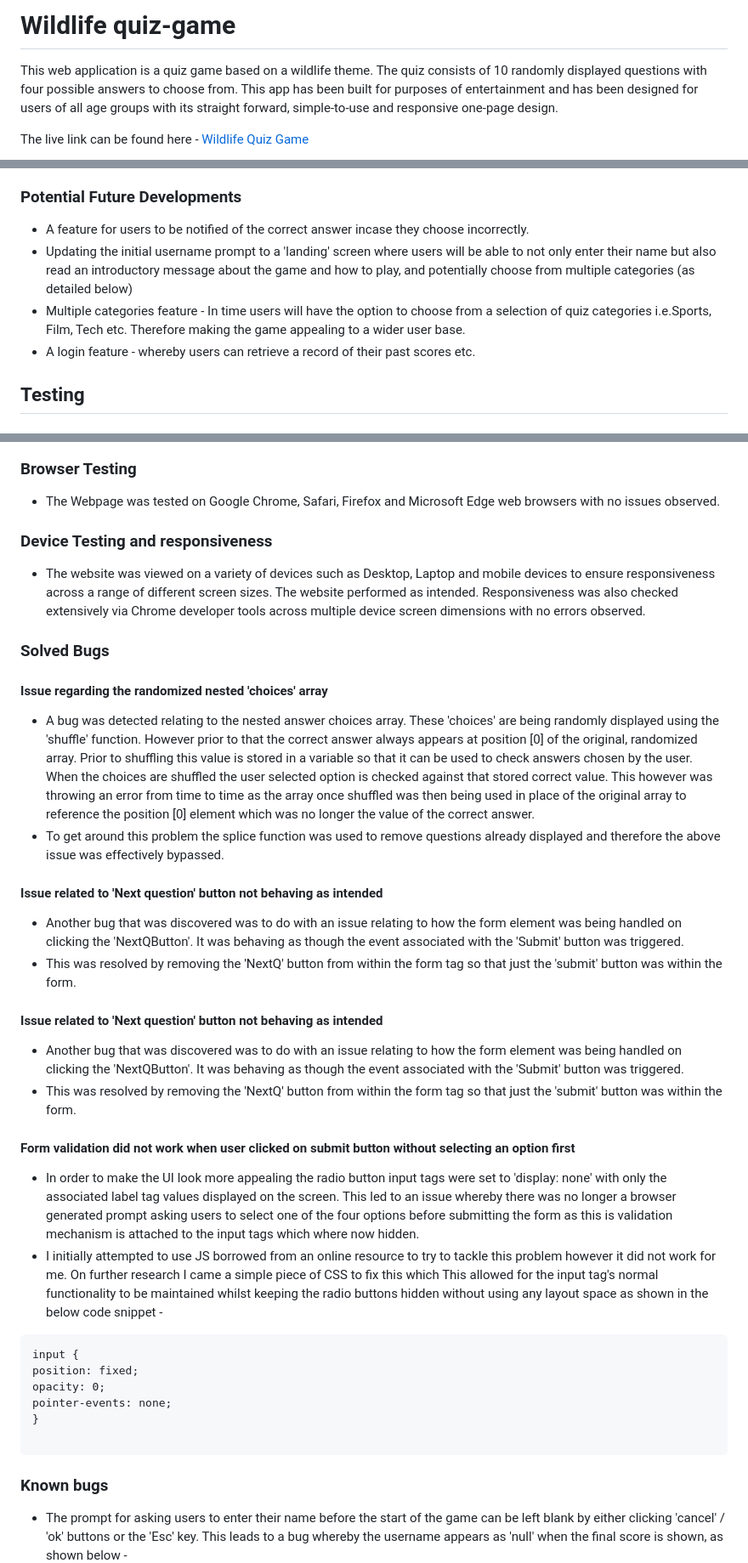
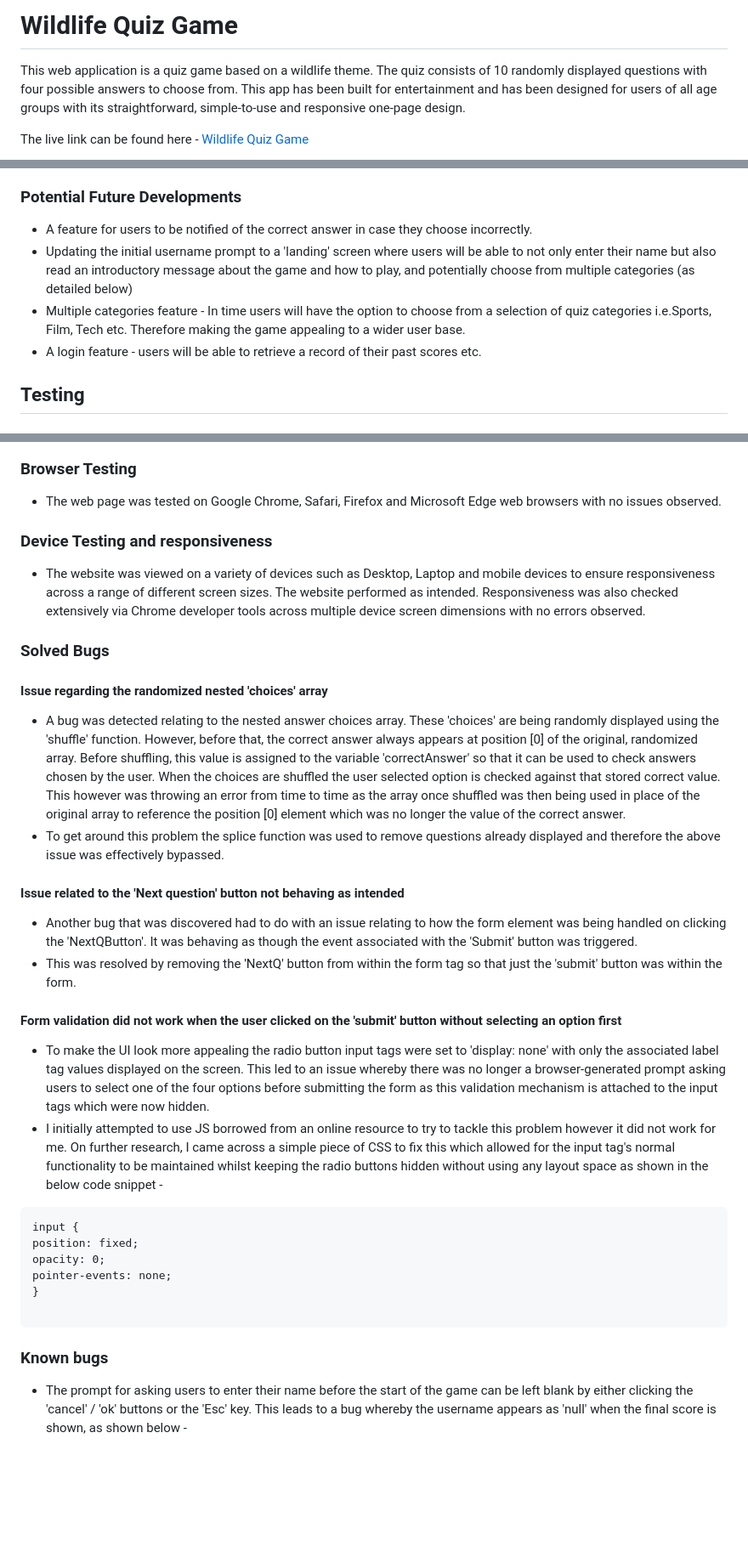
Before and after one commit to kun-shukla/ci-p2-quiz-game, a Markdown page: README.md, 3 parts joined by grey strips. Shown: that part at 85% size. GitHub-like rendering; blank space fills up the shorter version.

Commit message:
Spell checking of readme file

````diff
--- a/README.md
+++ b/README.md
@@ -1,6 +1,6 @@
-# Wildlife quiz-game
+# Wildlife Quiz Game
 
-This web application is a quiz game based on a wildlife theme. The quiz consists of 10 randomly displayed questions with four possible answers to choose from. This app has been built for purposes of entertainment and has been designed for users of all age groups with its straight forward, simple-to-use and responsive one-page design.
+This web application is a quiz game based on a wildlife theme. The quiz consists of 10 randomly displayed questions with four possible answers to choose from. This app has been built for entertainment and has been designed for users of all age groups with its straightforward, simple-to-use and responsive one-page design.
 
 The live link can be found here - [Wildlife Quiz Game](https://kun-shukla.github.io/ci-p2-quiz-game/)
 
@@ -38,10 +38,10 @@ Once the user has clicked on the 'Submit answer' button (in the previous screens
 Once the last question has been answered (depicting an incorrect answer in this example) the question counter display text changes to 'quiz complete', below the user inputted name is displayed along with a message displaying their final score. In addition to this, the 'next question' and 'refresh' buttons are replaced with a 'play again!' button.
 
 ### Potential Future Developments
-- A feature for users to be notified of the correct answer incase they choose incorrectly.
+- A feature for users to be notified of the correct answer in case they choose incorrectly.
 - Updating the initial username prompt to a 'landing' screen where users will be able to not only enter their name but also read an introductory message about the game and how to play, and potentially choose from multiple categories (as detailed below)
 - Multiple categories feature - In time users will have the option to choose from a selection of quiz categories i.e.Sports, Film, Tech etc. Therefore making the game appealing to a wider user base.
-- A login feature - whereby users can retrieve a record of their past scores etc.
+- A login feature - users will be able to retrieve a record of their past scores etc.
 
 ## Testing
 
@@ -61,7 +61,7 @@ Once the last question has been answered (depicting an incorrect answer in this
 
 ### Browser Testing
 
-- The Webpage was tested on Google Chrome, Safari, Firefox and Microsoft Edge web browsers with no issues observed.
+- The web page was tested on Google Chrome, Safari, Firefox and Microsoft Edge web browsers with no issues observed.
 
 ### Device Testing and responsiveness
 
@@ -71,20 +71,16 @@ Once the last question has been answered (depicting an incorrect answer in this
 
 #### Issue regarding the randomized nested 'choices' array
 
-- A bug was detected relating to the nested answer choices array. These 'choices' are being randomly displayed using the 'shuffle' function. However prior to that the correct answer always appears at position [0] of the original, randomized array. Prior to shuffling this value is stored in a variable so that it can be used to check answers chosen by the user. When the choices are shuffled the user selected option is checked against that stored correct value. This however was throwing an error from time to time as the array once shuffled was then being used in place of the original array to reference the position [0] element which was no longer the value of the correct answer.
+- A bug was detected relating to the nested answer choices array. These 'choices' are being randomly displayed using the 'shuffle' function. However, before that, the correct answer always appears at position [0] of the original, randomized array. Before shuffling, this value is assigned to the variable 'correctAnswer' so that it can be used to check answers chosen by the user. When the choices are shuffled the user selected option is checked against that stored correct value. This however was throwing an error from time to time as the array once shuffled was then being used in place of the original array to reference the position [0] element which was no longer the value of the correct answer.
 - To get around this problem the splice function was used to remove questions already displayed and therefore the above issue was effectively bypassed.
 
-#### Issue related to 'Next question' button not behaving as intended
-- Another bug that was discovered was to do with an issue relating to how the form element was being handled on clicking the 'NextQButton'. It was behaving as though the event associated with the 'Submit' button was triggered.
+#### Issue related to the 'Next question' button not behaving as intended
+- Another bug that was discovered had to do with an issue relating to how the form element was being handled on clicking the 'NextQButton'. It was behaving as though the event associated with the 'Submit' button was triggered.
 - This was resolved  by removing the 'NextQ' button from within the form tag so that just the 'submit' button was within the form.
 
-#### Issue related to 'Next question' button not behaving as intended
-- Another bug that was discovered was to do with an issue relating to how the form element was being handled on clicking the 'NextQButton'. It was behaving as though the event associated with the 'Submit' button was triggered.
-- This was resolved  by removing the 'NextQ' button from within the form tag so that just the 'submit' button was within the form.
-
-#### Form validation did not work when user clicked on submit button without selecting an option first
-- In order to make the UI look more appealing the radio button input tags were set to 'display: none' with only the associated label tag values displayed on the screen. This led to an issue whereby there was no longer a browser generated prompt asking users to select one of the four options before submitting the form as this is validation mechanism is attached to the input tags which where now hidden.
-- I initially attempted to use JS borrowed from an online resource to try to tackle this problem however it did not work for me. On further research I came a simple piece of CSS to fix this which This allowed for the input tag's normal functionality to be maintained whilst keeping the radio buttons hidden without using any layout space as shown in the below code snippet -
+#### Form validation did not work when the user clicked on the 'submit' button without selecting an option first
+- To make the UI look more appealing the radio button input tags were set to 'display: none' with only the associated label tag values displayed on the screen. This led to an issue whereby there was no longer a browser-generated prompt asking users to select one of the four options before submitting the form as this validation mechanism is attached to the input tags which were now hidden.
+- I initially attempted to use JS borrowed from an online resource to try to tackle this problem however it did not work for me. On further research, I came across a simple piece of CSS to fix this which allowed for the input tag's normal functionality to be maintained whilst keeping the radio buttons hidden without using any layout space as shown in the below code snippet -
 ```
 input {
 position: fixed;
@@ -95,7 +91,7 @@ pointer-events: none;
 ```
 
 ### Known bugs
-- The prompt for asking users to enter their name before the start of the game can be left blank by either clicking 'cancel' / 'ok' buttons or the 'Esc' key. This leads to a bug whereby the username appears as 'null' when the final score is shown, as shown below -
+- The prompt for asking users to enter their name before the start of the game can be left blank by either clicking the 'cancel' / 'ok' buttons or the 'Esc' key. This leads to a bug whereby the username appears as 'null' when the final score is shown, as shown below -
  ![Username bug](assets/docs/readme-images/name-bug.png)
 
  ## Technologies Used
````
Also changed, not shown: other parts of README.md (+4 -4 lines).
